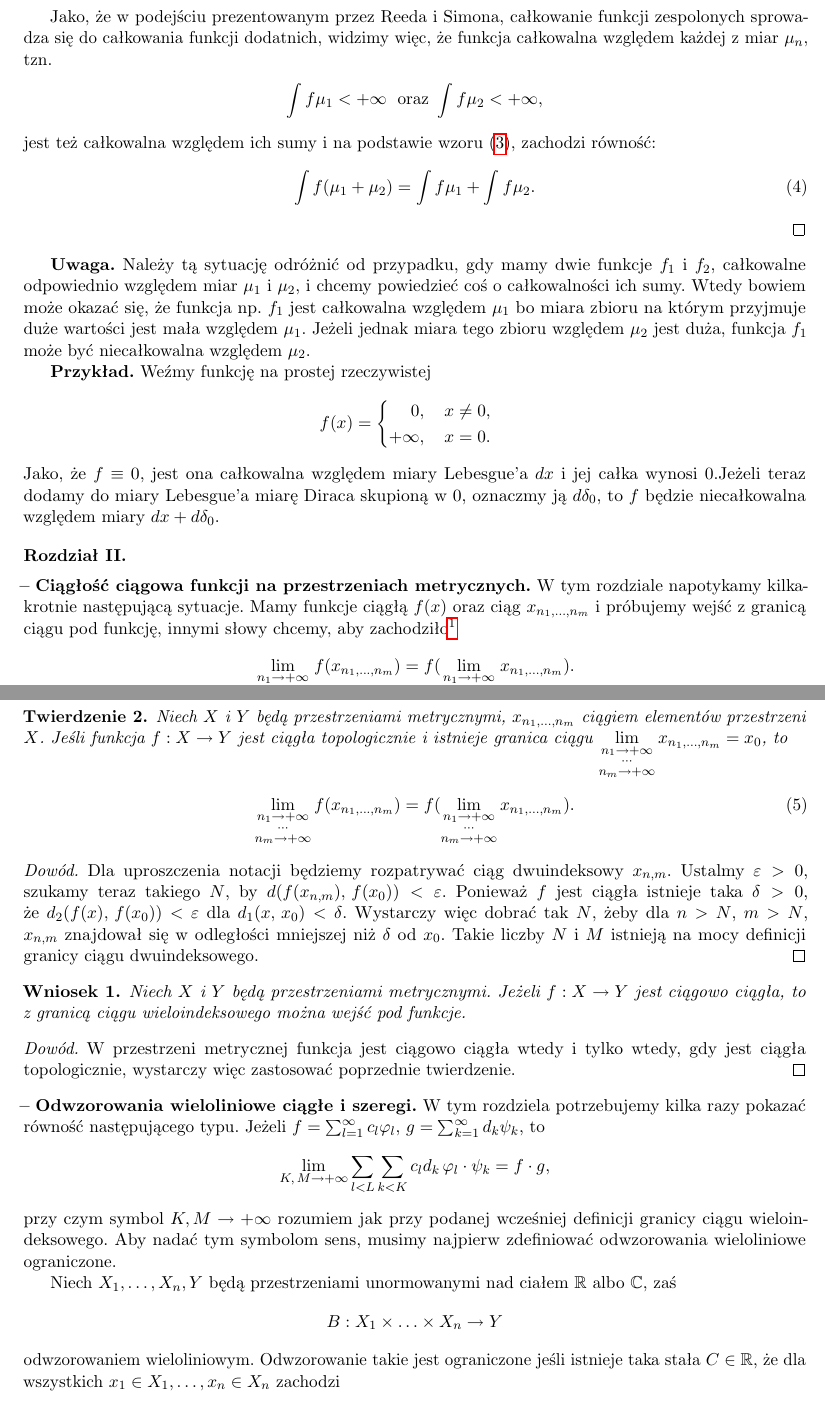
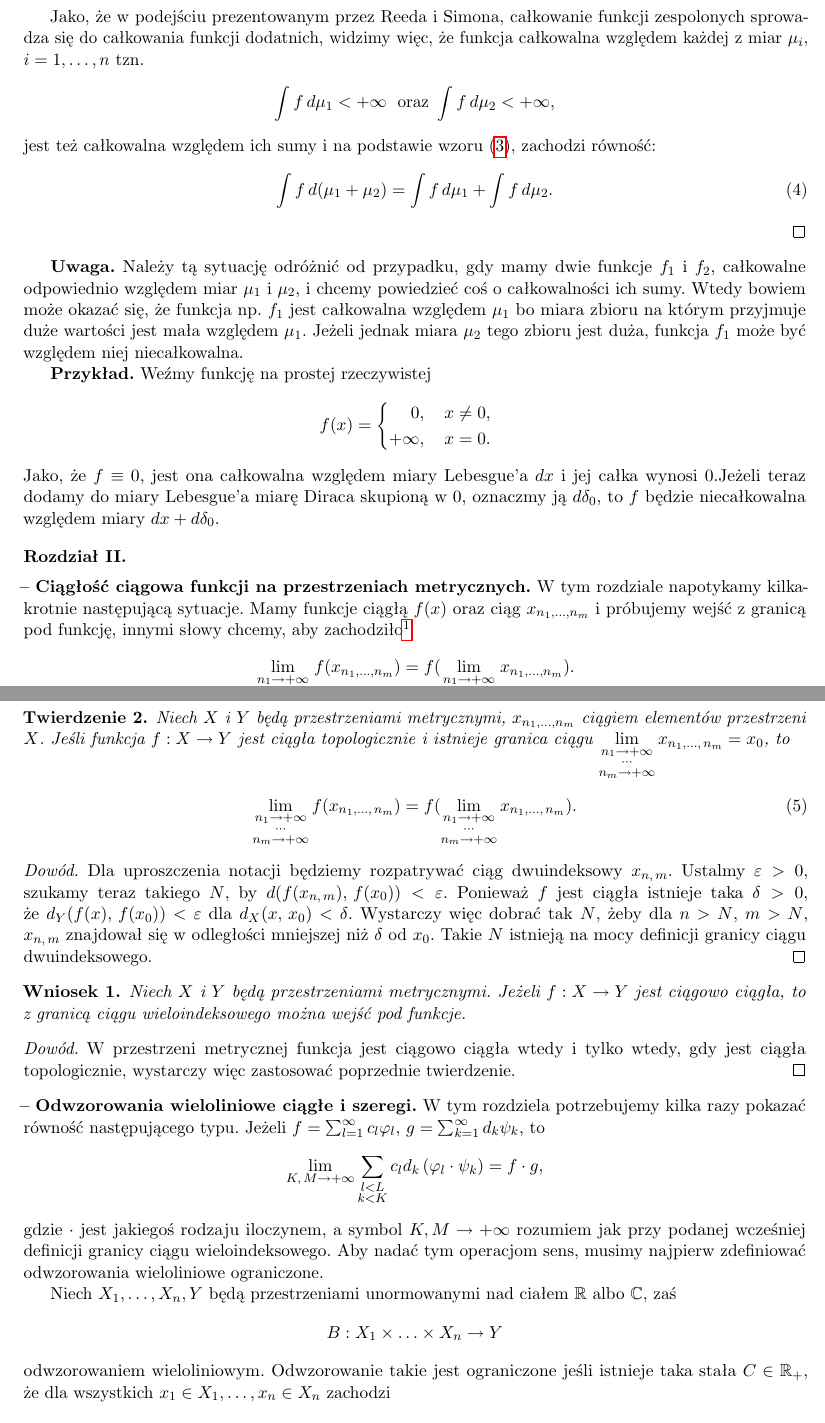
Before and after one commit to KZiemian/Analiza-funkcjonalna-bledy-i-uwagi, a LaTeX document (M-Reed-B-Simon.tex): two parts of pages 2 and 3 of 10 before the commit and two parts of pages 2 and 3 of 11 after it, joined at a grey line, cut so that both start at the same text. Compiled offline with pdfLaTeX.

Commit message:
Add files via upload

```diff
--- a/M-Reed-B-Simon.tex
+++ b/M-Reed-B-Simon.tex
@@ -123,6 +123,7 @@
 \newcommand{\Rn}{\R^{ n }}
 \newcommand{\Rc}{\mc{R}}
 \newcommand{\Cc}{\mc{C}}
+\newcommand{\lc}{\mc{l}}
 
 % Mniej używane oznaczenia literowe
 \newcommand{\B}{\mc{B}}
@@ -155,6 +156,7 @@
 
 % ####################
 % Teoria mnogości
+\newcommand{\set}[1]{\{ #1 \}}
 \newcommand{\es}{\emptyset}
 \newcommand{\subs}{\subset}
 \newcommand{\setm}{\setminus}
@@ -194,7 +196,9 @@
 \newcommand{\dx}{\de x}
 \newcommand{\Int}{\int\limits}
 \newcommand{\IntL}[3]{ \Int_{ { #1 } }^{ { #2 } } \de#3 \; }
-\newcommand{\IntCa}[2]{ \Int #1 \, \de#2 } % Juz z calkowaniem
+\newcommand{\IntCaJ}[2]{ \Int #1 \, \de#2 } % Juz z calkowaniem
+% Całka Jeden
+\newcommand{\IntCaD}[2] { \Int #1 \, d#2 } % Całka dwa
 \newcommand{\IntFi}[2]{ \Int \de#1 \, #2 } % Bardziej Fizyczna notacja;)
 \newcommand{\IntWie}[3]{ \Int_{ #1 } \de^{ #2 }#3 \; } % Wielowymiarowa
 \newcommand{\IntDo}[5]{ \Int_{ #1 } \de^{ #2 }#3\, \de^{ #4 } #5 \; }
@@ -398,17 +403,17 @@ Analogicznie określmy sumę $n$ miar dodatnich. Trzeba teraz pokazać,
   Jako, że~w~podejściu prezentowanym przez Reeda i~Simona, całkowanie
   funkcji zespolonych sprowadza~się do całkowania funkcji dodatnich,
   widzimy więc, że~funkcja całkowalna względem każdej z~miar
-  $\mu_{ n }$, tzn.
+  $\mu_{ i }$, $i = 1, \ld, n$~tzn.
   \begin{align*}
-    \Int{ f }{ \mu_{ 1 } } < +\infty \;\tr{  oraz  } \Int{ f }{ \mu_{ 2 } }
+    \IntCaD{ f }{ \mu_{ 1 } } < +\infty \;\tr{  oraz  } \IntCaD{ f }{ \mu_{ 2 } }
     < +\infty,
   \end{align*}
   jest też całkowalna względem ich sumy i~na podstawie wzoru
   \eqref{eq:RSI2}, zachodzi równość:
   \begin{equation}
     \label{eq:RSI3}
-    \Int{ f }{ ( \mu_{ 1 } + \mu_{ 2 } ) } = \Int{ f }{ \mu_{ 1 } }
-    + \Int{ f }{ \mu_{ 2 } }.
+    \IntCaD{ f }{ ( \mu_{ 1 } + \mu_{ 2 } ) } = \IntCaD{ f }{ \mu_{ 1 } }
+    + \IntCaD{ f }{ \mu_{ 2 } }.
   \end{equation}
 
 \end{proof}
@@ -419,9 +424,9 @@ funkcje $f_{ 1 }$ i~$f_{ 2 }$, całkowalne odpowiednio względem miar
 $\mu_{ 1 }$ i~$\mu_{ 2 }$, i~chcemy powiedzieć coś o~całkowalności ich
 sumy. Wtedy bowiem może okazać się, że~funkcja np.~$f_{ 1 }$ jest
 całkowalna względem $\mu_{ 1 }$ bo~miara zbioru na którym przyjmuje
-duże wartości jest mała względem $\mu_{ 1 }$. Jeżeli jednak miara tego
-zbioru względem $\mu_{ 2 }$ jest duża, funkcja $f_{ 1 }$ może być
-niecałkowalna względem $\mu_{ 2 }$.
+duże wartości jest mała względem $\mu_{ 1 }$. Jeżeli jednak miara
+$\mu_{ 2 }$ tego zbioru jest duża, funkcja $f_{ 1 }$ może być względem
+niej niecałkowalna.
 
 \tb{Przykład.} Weźmy funkcję na prostej rzeczywistej
 \begin{equation*}
@@ -450,5 +455,5 @@ $dx + d\del_{ 0 }$.
 \start \tb{Ciągłość ciągowa funkcji na~przestrzeniach metrycznych.}
 W~tym rozdziale napotykamy kilkakrotnie następującą sytuacje. Mamy
 funkcje ciągłą $f( x )$ oraz~ciąg $x_{ n_{ 1 }, \ld, n_{ m } }$
-i~próbujemy wejść z~granicą ciągu pod funkcję, innymi słowy chcemy,
-aby zachodziło\footnote{Rozpatrujemy tu tylko przypadek skończonej
+i~próbujemy wejść z~granicą pod funkcję, innymi słowy chcemy, aby
+zachodziło\footnote{Rozpatrujemy tu tylko przypadek skończonej liczby
@@ -495,24 +500,24 @@ ciągu $x_{ n_{ 1 }, \ld, n_{ m } }$ \wtw, gdy
   Jeśli funkcja $f: X \ra Y$ jest ciągła topologicznie i~istnieje
   granica ciągu
   $\Lim_{ \substack{ n_{ 1 } \ra +\infty \\ \cdots \\ n_{ m } \ra
-      +\infty } } x_{ n_{ 1 }, \ld, n_{ m } } = x_{ 0 }$, to
+      +\infty } } x_{ n_{ 1 }, \ld, \, n_{ m } } = x_{ 0 }$, to
   \begin{equation}
     \Lim_{ \substack{ n_{ 1 } \ra +\infty \\ \cdots \\  n_{ m } \ra +\infty } }
-    f( x_{ n_{ 1 }, \ld, n_{ m } } )
+    f( x_{ n_{ 1 }, \ld, \, n_{ m } } )
     = f( \Lim_{ \substack{ n_{ 1 } \ra +\infty \\ \cdots \\ n_{ m } \ra
-        +\infty } } x_{ n_{ 1 }, \ld, n_{ m } } ).
+        +\infty } } x_{ n_{ 1 }, \ld, \, n_{ m } } ).
   \end{equation}
 \end{twr}
 
 \begin{proof}
   Dla uproszczenia notacji będziemy rozpatrywać ciąg dwuindeksowy
-  $x_{ n, m }$. Ustalmy $\veps > 0$, szukamy teraz takiego $N$,
-  by~$d( f( x_{ n, m } ),\, f( x_{ 0 } ) ) < \veps$. Ponieważ $f$ jest
-  ciągła istnieje taka $\del > 0$, \linebreak
-  że~$d_{ 2 }( f( x ),\, f( x_{ 0 } ) ) < \veps$
-  dla~$d_{ 1 }( x,\, x_{ 0 } ) < \del$. Wystarczy więc dobrać tak $N$,
-  żeby dla $n > N$, $m > N$, $x_{ n,m }$ znajdował~się w~odległości
-  mniejszej niż~$\del$ od~$x_{ 0 }$. Takie liczby $N$ i~$M$ istnieją
+  $x_{ n, \, m }$. Ustalmy $\veps > 0$, szukamy teraz takiego $N$,
+  by~$d( f( x_{ n, \, m } ),\, f( x_{ 0 } ) ) < \veps$. Ponieważ $f$
+  jest ciągła istnieje taka $\del > 0$, \linebreak
+  że~$d_{ Y }( f( x ),\, f( x_{ 0 } ) ) < \veps$
+  dla~$d_{ X }( x,\, x_{ 0 } ) < \del$. Wystarczy więc dobrać tak $N$,
+  żeby dla $n > N$, $m > N$, $x_{ n, \, m }$ znajdował~się
+  w~odległości mniejszej niż~$\del$ od~$x_{ 0 }$. Takie $N$ istnieją
   na~mocy definicji granicy ciągu dwuindeksowego.
 \end{proof}
 
@@ -534,13 +539,13 @@ potrzebujemy kilka razy pokazać równość następującego typu. Jeżeli
 $f = \sum_{ l = 1 }^{ \infty } c_{ l } \vp_{ l }$,
 $g = \sum_{ k = 1 }^{ \infty } d_{ k } \psi_{ k }$, to
 \begin{equation*}
-  \Lim_{ K,\, M \ra +\infty } \Sum_{ l < L } \Sum_{ k < K } c_{ l }
-  d_{ k } \, \vp_{ l } \cdot \psi_{ k } = f \cdot g,
+  \Lim_{ K,\, M \ra +\infty } \Sum_{ \substack{ l < L \\ k < K } }
+  c_{ l } d_{ k } \, (\vp_{ l } \cdot \psi_{ k } ) = f \cdot g,
 \end{equation*}
-przy czym symbol $K, M \ra +\infty$ rozumiem jak przy podanej
-wcześniej definicji granicy ciągu wieloindeksowego. Aby~nadać tym
-symbolom sens, musimy najpierw zdefiniować odwzorowania wieloliniowe
-ograniczone.
+gdzie $\cdot$ jest jakiegoś rodzaju iloczynem, a~symbol
+$K, M \ra +\infty$ rozumiem jak przy podanej wcześniej definicji
+granicy ciągu wieloindeksowego. Aby~nadać tym operacjom sens, musimy
+najpierw zdefiniować odwzorowania wieloliniowe ograniczone.
 
 Niech $X_{ 1 }, \ld, X_{ n }, Y$ będą przestrzeniami unormowanymi nad
 ciałem $\R$ albo~$\C$, zaś
@@ -548,7 +553,7 @@ ciałem $\R$ albo~$\C$, zaś
   B: X_{ 1 } \ti \ld \ti X_{ n } \ra Y
 \end{equation*}
 odwzorowaniem wieloliniowym. Odwzorowanie takie jest ograniczone jeśli
-istnieje taka stała $C \in \R$, że~dla wszystkich
+istnieje taka stała $C \in \Rp$, że~dla wszystkich
 $x_{ 1 } \in X_{ 1 }, \ld, x_{ n } \in X_{ n }$ zachodzi
 \begin{equation}
   \norm{ B( x_{ 1 }, \ld, x_{ n } ) }_{ Y } \leq C
```
Also changed, not shown: M-Reed-B-Simon.tex (89 more changed lines).
